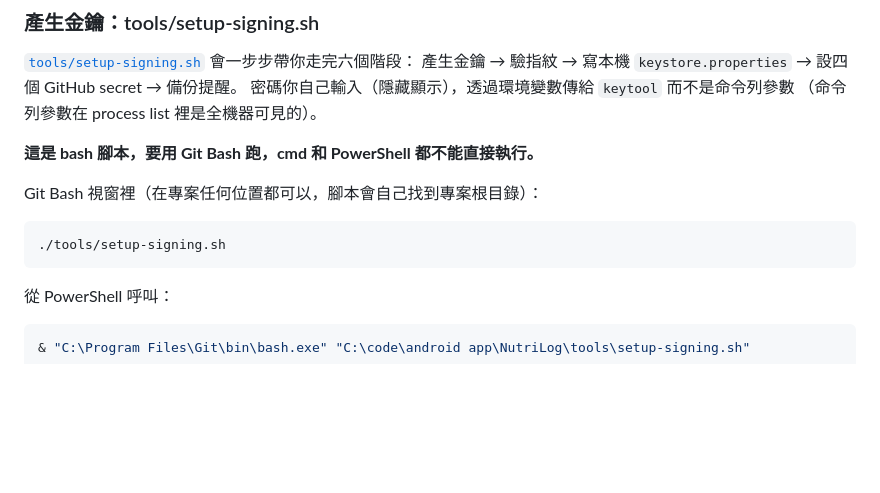
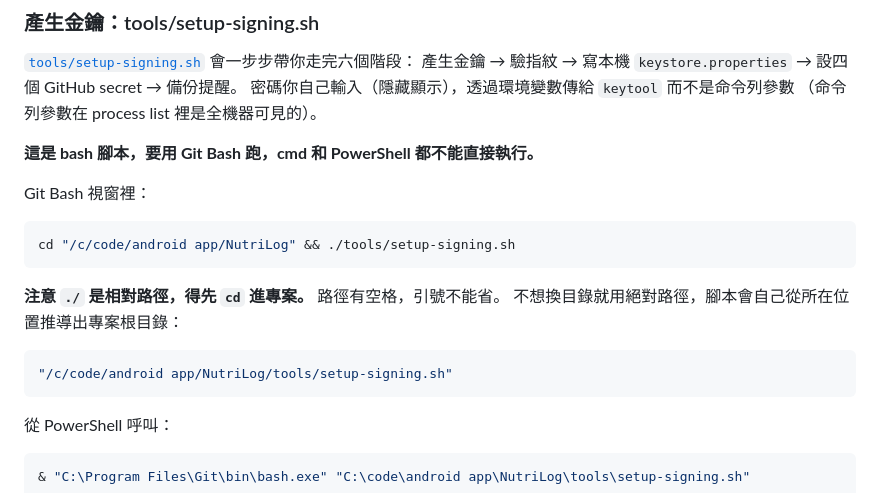
Before and after one commit to rowing195/NutriLog, a Markdown page: README.md, the part around the change. Drawn GitHub-style; blank space fills up the shorter version.

Commit message:
README：講清楚跑 wizard 前要先 cd 進專案
原本寫「在專案任何位置都可以」，讀起來像「任何地方都可以」，
在家目錄下 ./tools/setup-signing.sh 就直接 No such file or directory。

Co-Authored-By: Claude Opus 5 <noreply@anthropic.com>

````diff
--- a/README.md
+++ b/README.md
@@ -172,10 +172,17 @@ repo 必須先設好四個 secret：`KEYSTORE_BASE64`、`STORE_PASSWORD`、
 
 **這是 bash 腳本，要用 Git Bash 跑，cmd 和 PowerShell 都不能直接執行。**
 
-Git Bash 視窗裡（在專案任何位置都可以，腳本會自己找到專案根目錄）：
+Git Bash 視窗裡：
 
 ```bash
-./tools/setup-signing.sh
+cd "/c/code/android app/NutriLog" && ./tools/setup-signing.sh
+```
+
+**注意 `./` 是相對路徑，得先 `cd` 進專案。** 路徑有空格，引號不能省。
+不想換目錄就用絕對路徑，腳本會自己從所在位置推導出專案根目錄：
+
+```bash
+"/c/code/android app/NutriLog/tools/setup-signing.sh"
 ```
 
 從 PowerShell 呼叫：
````
